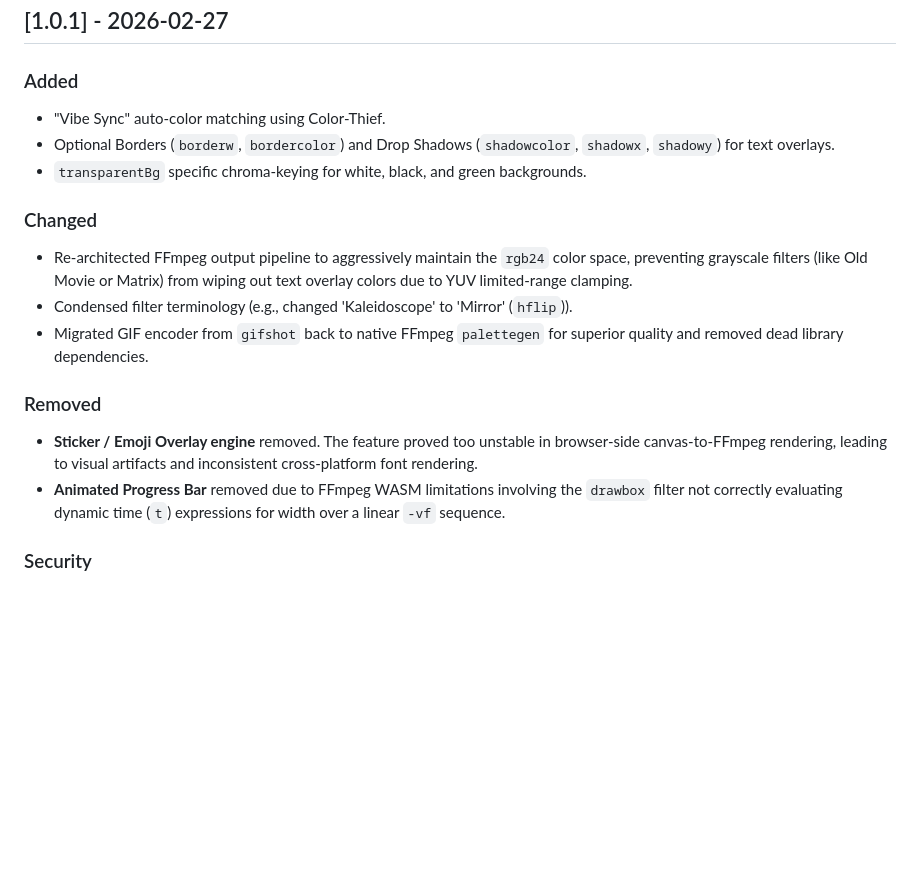
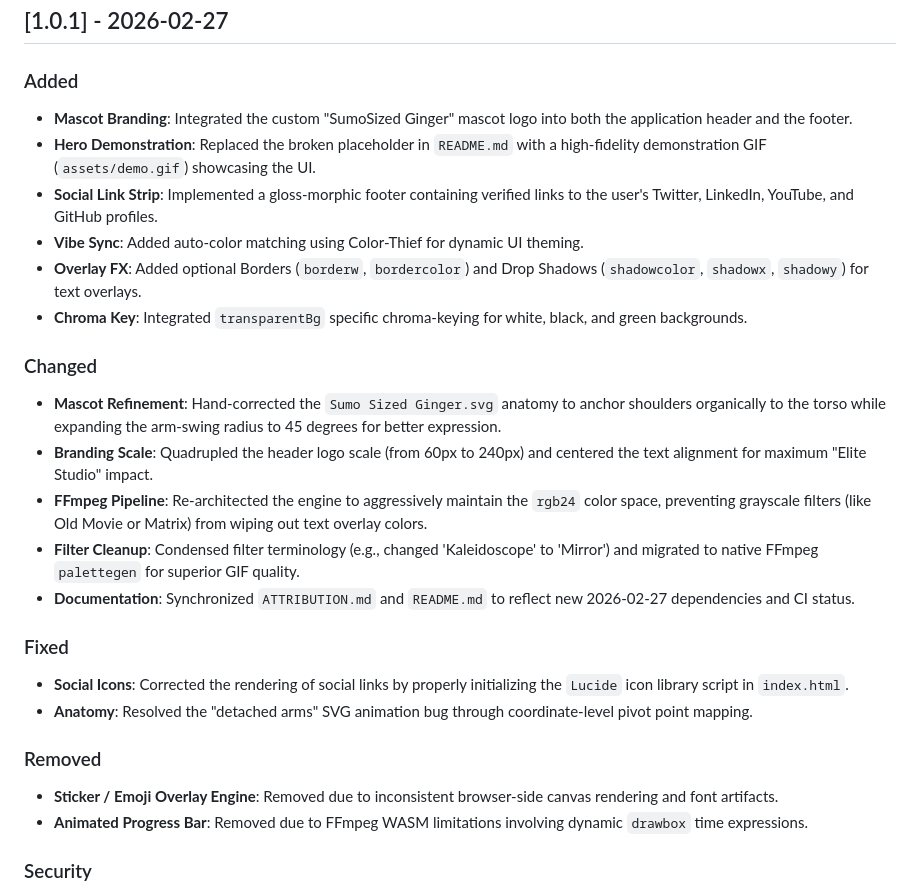
Before and after one commit to sumosizedginger/sumosized-gif-maker, a Markdown page: CHANGELOG.md, the part around the change. GitHub-like rendering; blank space fills up the shorter version.

Commit message:
docs: merge branding and anatomy updates into v1.0.1 changelog

```diff
--- a/CHANGELOG.md
+++ b/CHANGELOG.md
@@ -34,18 +34,27 @@ and this project adheres to [Semantic Versioning](https://semver.org/spec/v2.0.0
 
 ## [1.0.1] - 2026-02-27
 ### Added
-- "Vibe Sync" auto-color matching using Color-Thief.
-- Optional Borders (`borderw`, `bordercolor`) and Drop Shadows (`shadowcolor`, `shadowx`, `shadowy`) for text overlays.
-- `transparentBg` specific chroma-keying for white, black, and green backgrounds.
+- **Mascot Branding**: Integrated the custom "SumoSized Ginger" mascot logo into both the application header and the footer.
+- **Hero Demonstration**: Replaced the broken placeholder in `README.md` with a high-fidelity demonstration GIF (`assets/demo.gif`) showcasing the UI.
+- **Social Link Strip**: Implemented a gloss-morphic footer containing verified links to the user's Twitter, LinkedIn, YouTube, and GitHub profiles.
+- **Vibe Sync**: Added auto-color matching using Color-Thief for dynamic UI theming.
+- **Overlay FX**: Added optional Borders (`borderw`, `bordercolor`) and Drop Shadows (`shadowcolor`, `shadowx`, `shadowy`) for text overlays.
+- **Chroma Key**: Integrated `transparentBg` specific chroma-keying for white, black, and green backgrounds.
 
 ### Changed
-- Re-architected FFmpeg output pipeline to aggressively maintain the `rgb24` color space, preventing grayscale filters (like Old Movie or Matrix) from wiping out text overlay colors due to YUV limited-range clamping.
-- Condensed filter terminology (e.g., changed 'Kaleidoscope' to 'Mirror' (`hflip`)).
-- Migrated GIF encoder from `gifshot` back to native FFmpeg `palettegen` for superior quality and removed dead library dependencies.
+- **Mascot Refinement**: Hand-corrected the `Sumo Sized Ginger.svg` anatomy to anchor shoulders organically to the torso while expanding the arm-swing radius to 45 degrees for better expression.
+- **Branding Scale**: Quadrupled the header logo scale (from 60px to 240px) and centered the text alignment for maximum "Elite Studio" impact.
+- **FFmpeg Pipeline**: Re-architected the engine to aggressively maintain the `rgb24` color space, preventing grayscale filters (like Old Movie or Matrix) from wiping out text overlay colors.
+- **Filter Cleanup**: Condensed filter terminology (e.g., changed 'Kaleidoscope' to 'Mirror') and migrated to native FFmpeg `palettegen` for superior GIF quality.
+- **Documentation**: Synchronized `ATTRIBUTION.md` and `README.md` to reflect new 2026-02-27 dependencies and CI status.
+
+### Fixed
+- **Social Icons**: Corrected the rendering of social links by properly initializing the `Lucide` icon library script in `index.html`.
+- **Anatomy**: Resolved the "detached arms" SVG animation bug through coordinate-level pivot point mapping.
 
 ### Removed
-- **Sticker / Emoji Overlay engine** removed. The feature proved too unstable in browser-side canvas-to-FFmpeg rendering, leading to visual artifacts and inconsistent cross-platform font rendering.
-- **Animated Progress Bar** removed due to FFmpeg WASM limitations involving the `drawbox` filter not correctly evaluating dynamic time (`t`) expressions for width over a linear `-vf` sequence.
+- **Sticker / Emoji Overlay Engine**: Removed due to inconsistent browser-side canvas rendering and font artifacts.
+- **Animated Progress Bar**: Removed due to FFmpeg WASM limitations involving dynamic `drawbox` time expressions.
 
 ### Security
 - Purged all unmaintained or unnecessary dependencies (`gifshot`, `gif.js`, `omggif`).
```
